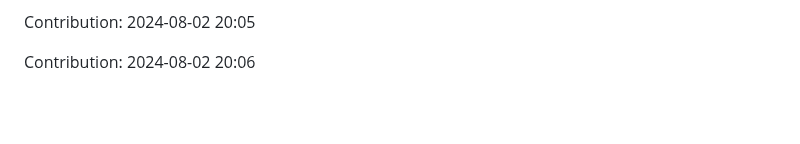
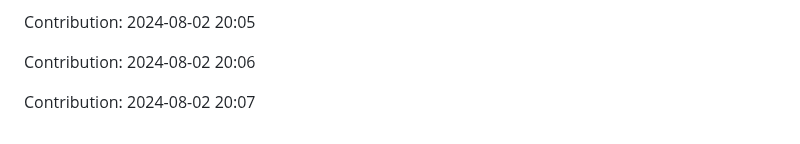
Before and after one commit to anand16-info/mystictouch, a Markdown page: README.md, the part around the change. Drawn GitHub-style; blank space fills up the shorter version.

Commit message:
"Contribution: 2024-08-02 20:07"

```diff
--- a/README.md
+++ b/README.md
@@ -321,3 +321,5 @@ Contribution: 2024-08-02 20:04
 Contribution: 2024-08-02 20:05
 
 Contribution: 2024-08-02 20:06
+
+Contribution: 2024-08-02 20:07
```
